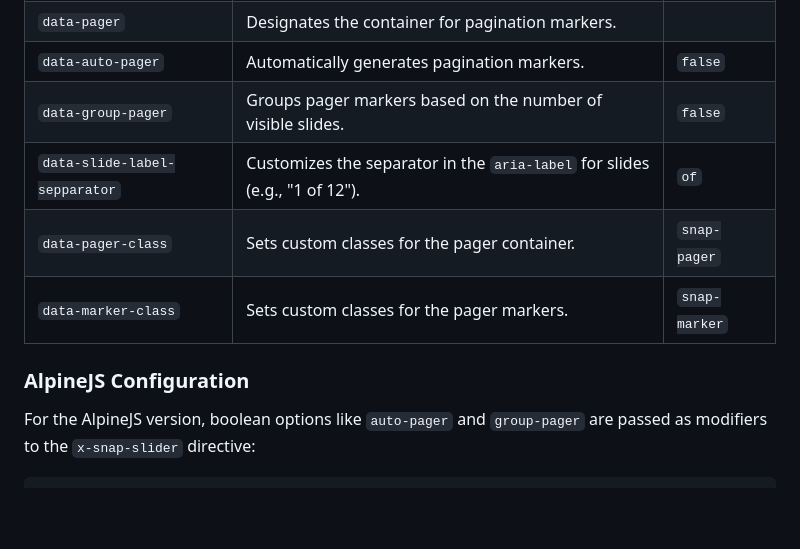
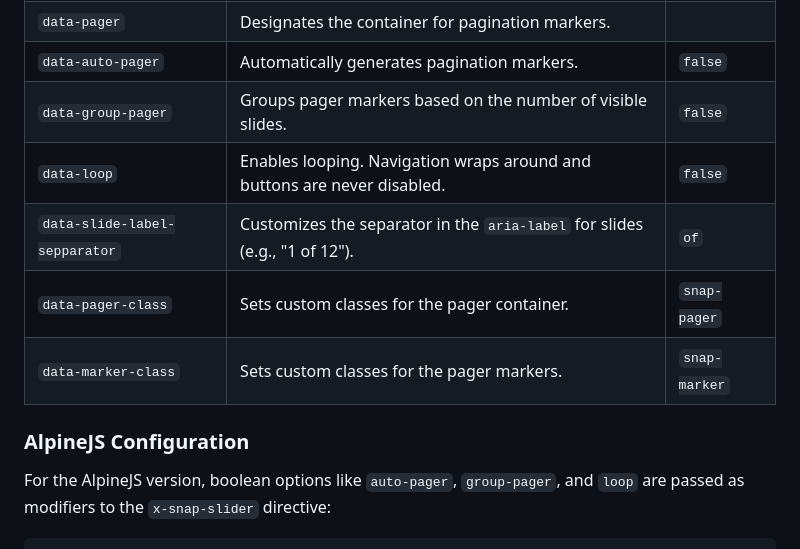
Before and after one commit to fylgja/snap-slider, a Markdown page: README.md, the part around one of its changes. GitHub-like rendering; blank space fills up the shorter version.

Commit message:
ADD: Loop configuration documentation

````diff
--- a/README.md
+++ b/README.md
@@ -97,12 +97,13 @@ The `snap-slider` supports the following data attributes for configuration:
 | `data-pager`                  | Designates the container for pagination markers.                           |               |
 | `data-auto-pager`             | Automatically generates pagination markers.                                | `false`       |
 | `data-group-pager`            | Groups pager markers based on the number of visible slides.                | `false`       |
+| `data-loop`                   | Enables looping. Navigation wraps around and buttons are never disabled.   | `false`       |
 | `data-slide-label-sepparator` | Customizes the separator in the `aria-label` for slides (e.g., "1 of 12"). | `of`          |
 | `data-pager-class`            | Sets custom classes for the pager container.                               | `snap-pager`  |
 | `data-marker-class`           | Sets custom classes for the pager markers.                                 | `snap-marker` |
 
 ### AlpineJS Configuration
 
-For the AlpineJS version, boolean options like `auto-pager` and `group-pager` are passed as modifiers to the `x-snap-slider` directive:
+For the AlpineJS version, boolean options like `auto-pager`, `group-pager`, and `loop` are passed as modifiers to the `x-snap-slider` directive:
 
 ```html
````
Also changed, not shown: other parts of README.md (+1 -1 lines).
